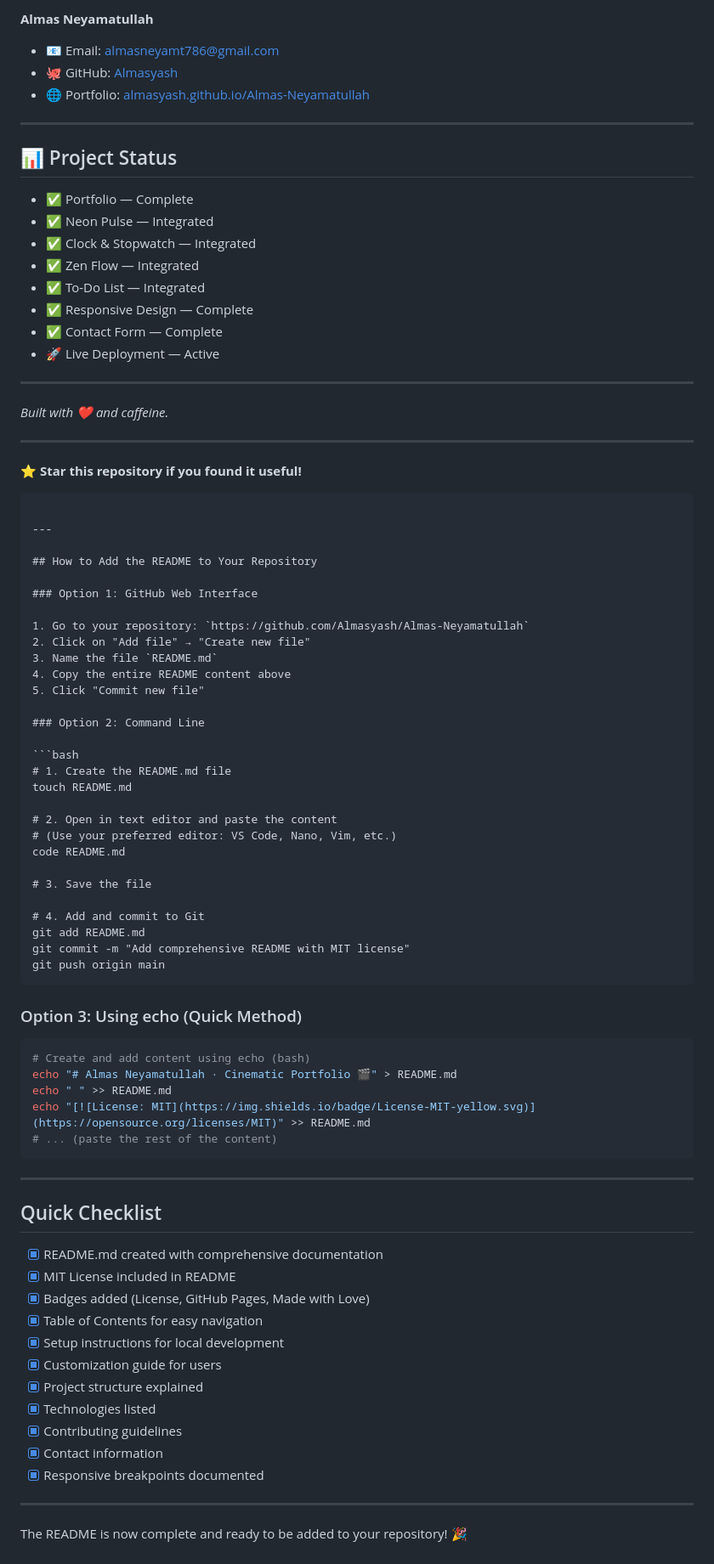
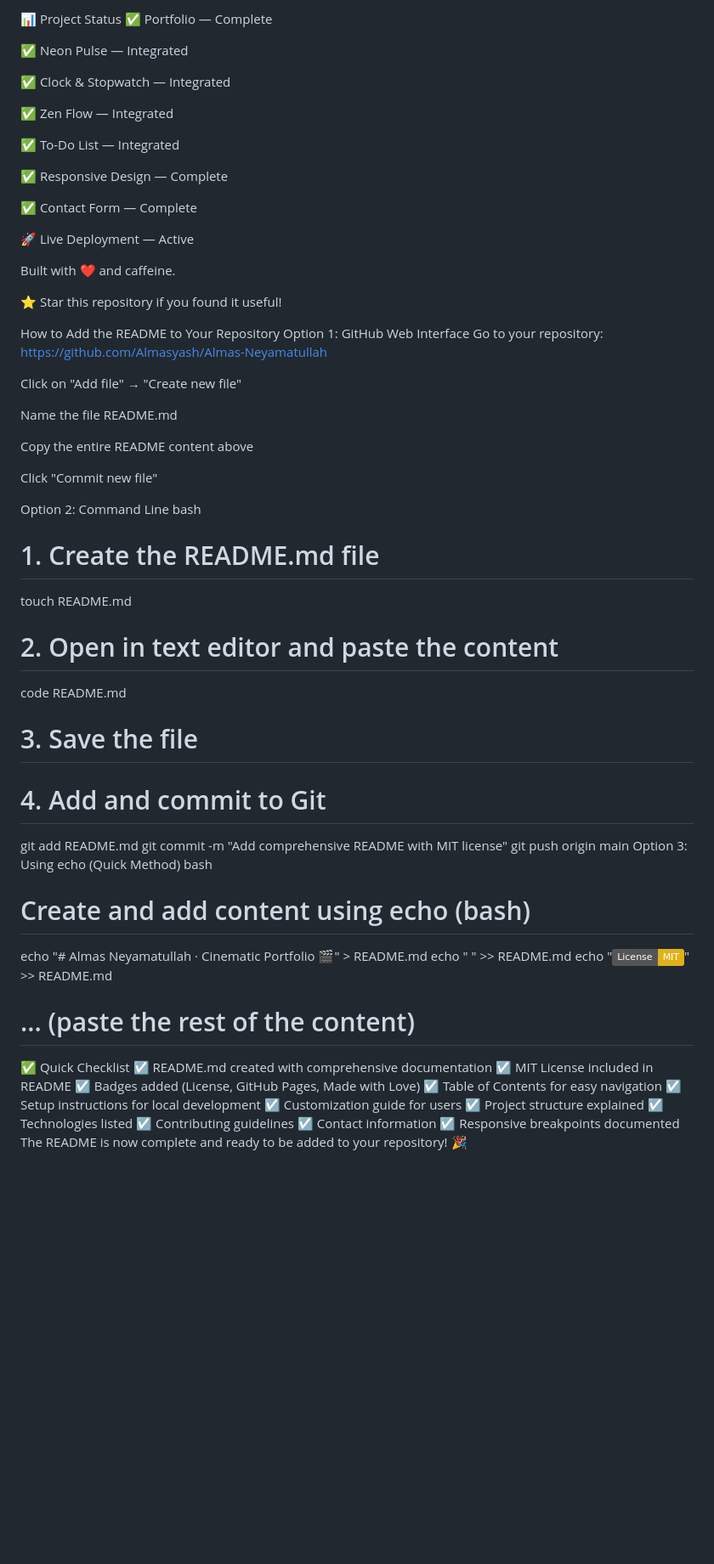
Before and after one commit to Almasyash/Almas-Neyamatullah, a Markdown page: README.md, the part around one of its changes. Shown at 85% size. Rendered like a GitHub page; badges without logos; blank space fills up the shorter version.

````diff
--- a/README.md
+++ b/README.md
@@ -262,51 +248,43 @@ SOFTWARE.
 
-**Almas Neyamatullah**
-- 📧 Email: [almasneyamt786@gmail.com](mailto:almasneyamt786@gmail.com)
-- 🐙 GitHub: [Almasyash](https://github.com/Almasyash)
-- 🌐 Portfolio: [almasyash.github.io/Almas-Neyamatullah](https://almasyash.github.io/Almas-Neyamatullah/)
+📊 Project Status
+✅ Portfolio — Complete
 
----
+✅ Neon Pulse — Integrated
 
-## 📊 Project Status
+✅ Clock & Stopwatch — Integrated
 
-- ✅ Portfolio — Complete
-- ✅ Neon Pulse — Integrated
-- ✅ Clock & Stopwatch — Integrated
-- ✅ Zen Flow — Integrated
-- ✅ To-Do List — Integrated
-- ✅ Responsive Design — Complete
-- ✅ Contact Form — Complete
-- 🚀 Live Deployment — Active
+✅ Zen Flow — Integrated
 
----
+✅ To-Do List — Integrated
 
-*Built with ❤️ and caffeine.*
+✅ Responsive Design — Complete
 
----
+✅ Contact Form — Complete
 
-**⭐ Star this repository if you found it useful!**
-```
+🚀 Live Deployment — Active
 
----
+Built with ❤️ and caffeine.
 
-## How to Add the README to Your Repository
+⭐ Star this repository if you found it useful!
 
-### Option 1: GitHub Web Interface
+How to Add the README to Your Repository
+Option 1: GitHub Web Interface
+Go to your repository: https://github.com/Almasyash/Almas-Neyamatullah
 
-1. Go to your repository: `https://github.com/Almasyash/Almas-Neyamatullah`
-2. Click on "Add file" → "Create new file"
-3. Name the file `README.md`
-4. Copy the entire README content above
-5. Click "Commit new file"
+Click on "Add file" → "Create new file"
 
-### Option 2: Command Line
+Name the file README.md
 
-```bash
+Copy the entire README content above
+
+Click "Commit new file"
+
+Option 2: Command Line
+bash
 # 1. Create the README.md file
 touch README.md
 
 # 2. Open in text editor and paste the content
-# (Use your preferred editor: VS Code, Nano, Vim, etc.)
 code README.md
 
 # 3. Save the file
@@ -315,34 +293,23 @@ code README.md
 git add README.md
 git commit -m "Add comprehensive README with MIT license"
 git push origin main
-```
-
-### Option 3: Using echo (Quick Method)
-
-```bash
+Option 3: Using echo (Quick Method)
+bash
 # Create and add content using echo (bash)
 echo "# Almas Neyamatullah · Cinematic Portfolio 🎬" > README.md
 echo " " >> README.md
 echo "[![License: MIT](https://img.shields.io/badge/License-MIT-yellow.svg)](https://opensource.org/licenses/MIT)" >> README.md
 # ... (paste the rest of the content)
-```
-
----
-
-## Quick Checklist
-
-- [x] README.md created with comprehensive documentation
-- [x] MIT License included in README
-- [x] Badges added (License, GitHub Pages, Made with Love)
-- [x] Table of Contents for easy navigation
-- [x] Setup instructions for local development
-- [x] Customization guide for users
-- [x] Project structure explained
-- [x] Technologies listed
-- [x] Contributing guidelines
-- [x] Contact information
-- [x] Responsive breakpoints documented
-
----
-
+✅ Quick Checklist
+☑ README.md created with comprehensive documentation
+☑ MIT License included in README
+☑ Badges added (License, GitHub Pages, Made with Love)
+☑ Table of Contents for easy navigation
+☑ Setup instructions for local development
+☑ Customization guide for users
+☑ Project structure explained
+☑ Technologies listed
+☑ Contributing guidelines
+☑ Contact information
+☑ Responsive breakpoints documented
 The README is now complete and ready to be added to your repository! 🎉
````
Also changed, not shown: other parts of README.md (+152 -166 lines).
